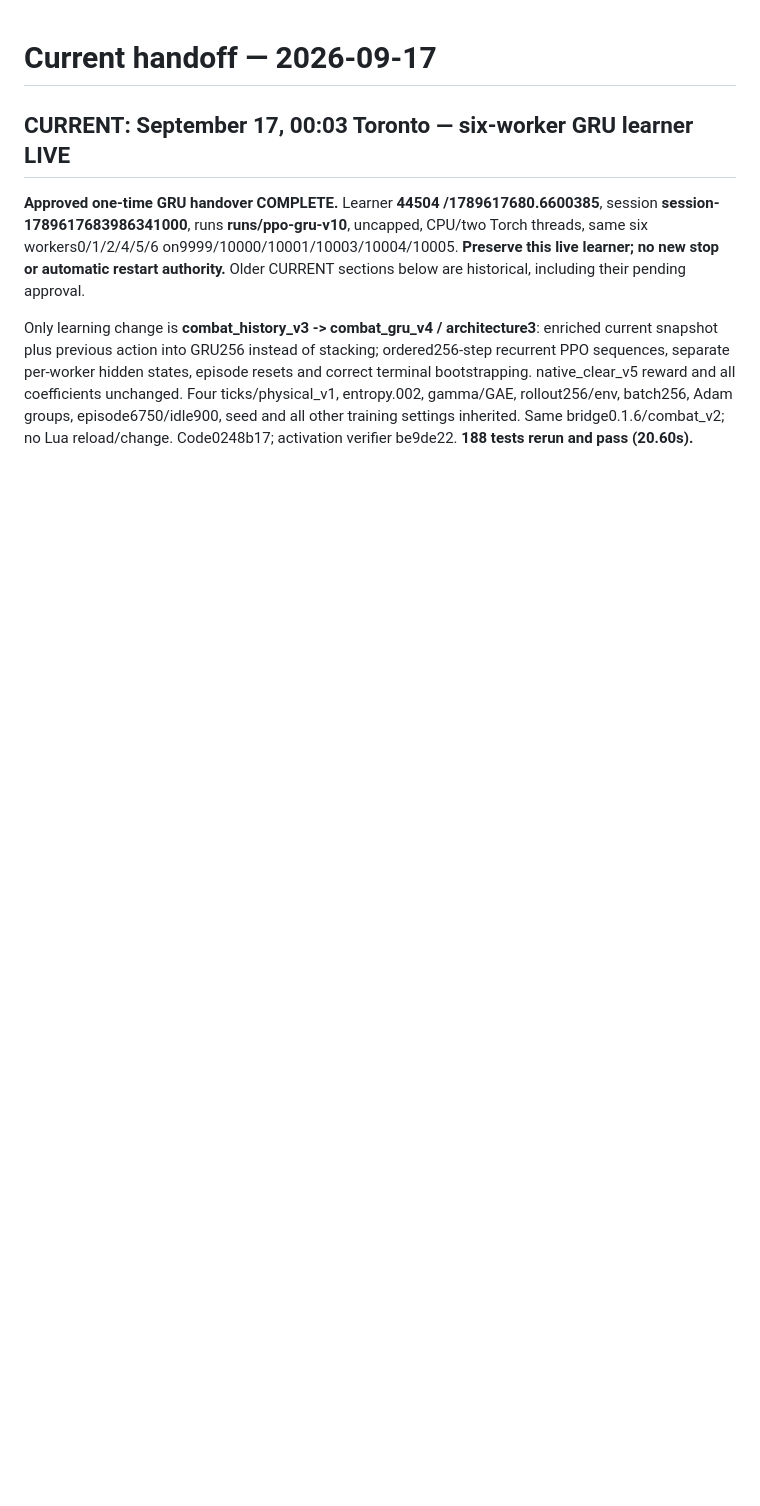
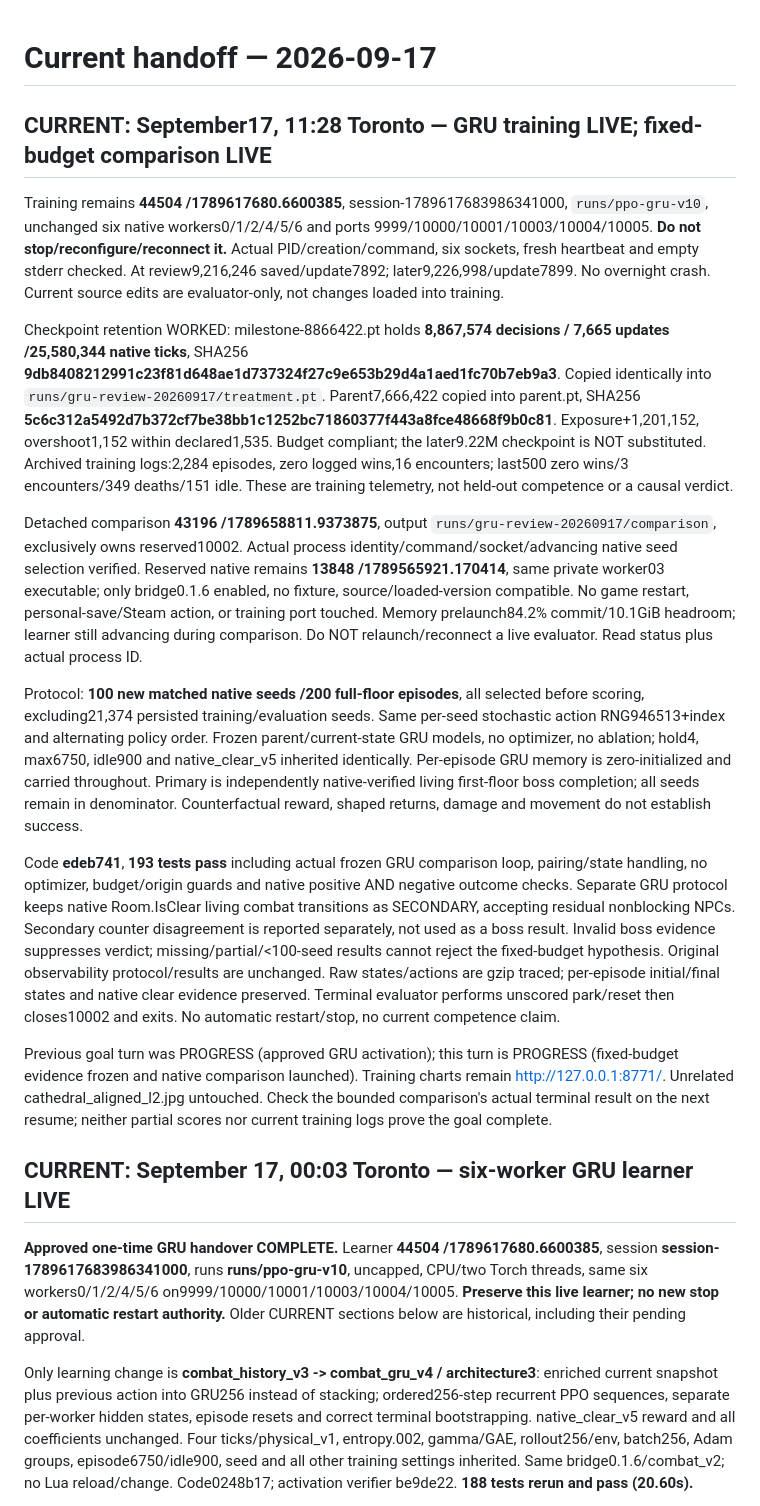
Before and after one commit to iamyanbo/Isaac-RL, a Markdown page: OPERATIONS.md, the part around the change. GitHub-like rendering; blank space fills up the shorter version.

```diff
--- a/OPERATIONS.md
+++ b/OPERATIONS.md
@@ -1,4 +1,59 @@
 # Current handoff — 2026-09-17
+
+## CURRENT: September17, 11:28 Toronto — GRU training LIVE; fixed-budget comparison LIVE
+
+Training remains **44504 /1789617680.6600385**, session-1789617683986341000,
+`runs/ppo-gru-v10`, unchanged six native workers0/1/2/4/5/6 and ports
+9999/10000/10001/10003/10004/10005. **Do not stop/reconfigure/reconnect it.**
+Actual PID/creation/command, six sockets, fresh heartbeat and empty stderr checked.
+At review9,216,246 saved/update7892; later9,226,998/update7899. No overnight crash.
+Current source edits are evaluator-only, not changes loaded into training.
+
+Checkpoint retention WORKED: milestone-8866422.pt holds **8,867,574 decisions /
+7,665 updates /25,580,344 native ticks**, SHA256
+**9db8408212991c23f81d648ae1d737324f27c9e653b29d4a1aed1fc70b7eb9a3**.
+Copied identically into `runs/gru-review-20260917/treatment.pt`. Parent7,666,422
+copied into parent.pt, SHA256
+**5c6c312a5492d7b372cf7be38bb1c1252bc71860377f443a8fce48668f9b0c81**.
+Exposure+1,201,152, overshoot1,152 within declared1,535. Budget compliant; the
+later9.22M checkpoint is NOT substituted. Archived training logs:2,284 episodes,
+zero logged wins,16 encounters; last500 zero wins/3 encounters/349 deaths/151 idle.
+These are training telemetry, not held-out competence or a causal verdict.
+
+Detached comparison **43196 /1789658811.9373875**, output
+`runs/gru-review-20260917/comparison`, exclusively owns reserved10002. Actual
+process identity/command/socket/advancing native seed selection verified.
+Reserved native remains **13848 /1789565921.170414**, same private worker03
+executable; only bridge0.1.6 enabled, no fixture, source/loaded-version compatible.
+No game restart, personal-save/Steam action, or training port touched. Memory
+prelaunch84.2% commit/10.1GiB headroom; learner still advancing during comparison.
+Do NOT relaunch/reconnect a live evaluator. Read status plus actual process ID.
+
+Protocol: **100 new matched native seeds /200 full-floor episodes**, all selected
+before scoring, excluding21,374 persisted training/evaluation seeds. Same
+per-seed stochastic action RNG946513+index and alternating policy order. Frozen
+parent/current-state GRU models, no optimizer, no ablation; hold4, max6750,
+idle900 and native_clear_v5 inherited identically. Per-episode GRU memory is
+zero-initialized and carried throughout. Primary is independently native-verified
+living first-floor boss completion; all seeds remain in denominator. Counterfactual
+reward, shaped returns, damage and movement do not establish success.
+
+Code **edeb741**, **193 tests pass** including actual frozen GRU comparison loop,
+pairing/state handling, no optimizer, budget/origin guards and native positive AND
+negative outcome checks. Separate GRU protocol keeps native Room.IsClear living
+combat transitions as SECONDARY, accepting residual nonblocking NPCs. Secondary
+counter disagreement is reported separately, not used as a boss result. Invalid
+boss evidence suppresses verdict; missing/partial/<100-seed results cannot reject
+the fixed-budget hypothesis. Original observability protocol/results are unchanged.
+Raw states/actions are gzip traced; per-episode initial/final states and native
+clear evidence preserved. Terminal evaluator performs unscored park/reset then
+closes10002 and exits. No automatic restart/stop, no current competence claim.
+
+Previous goal turn was PROGRESS (approved GRU activation); this turn is PROGRESS
+(fixed-budget evidence frozen and native comparison launched). Training charts
+remain http://127.0.0.1:8771/. Unrelated cathedral_aligned_l2.jpg untouched.
+Check the bounded comparison's actual terminal result on the next resume;
+neither partial scores nor current training logs prove the goal complete.
 
 ## CURRENT: September 17, 00:03 Toronto — six-worker GRU learner LIVE
 
```
Also changed, not shown: EXPERIMENT-GRU-20260916.md (+27 -0 lines), README.md (+7 -0 lines).
